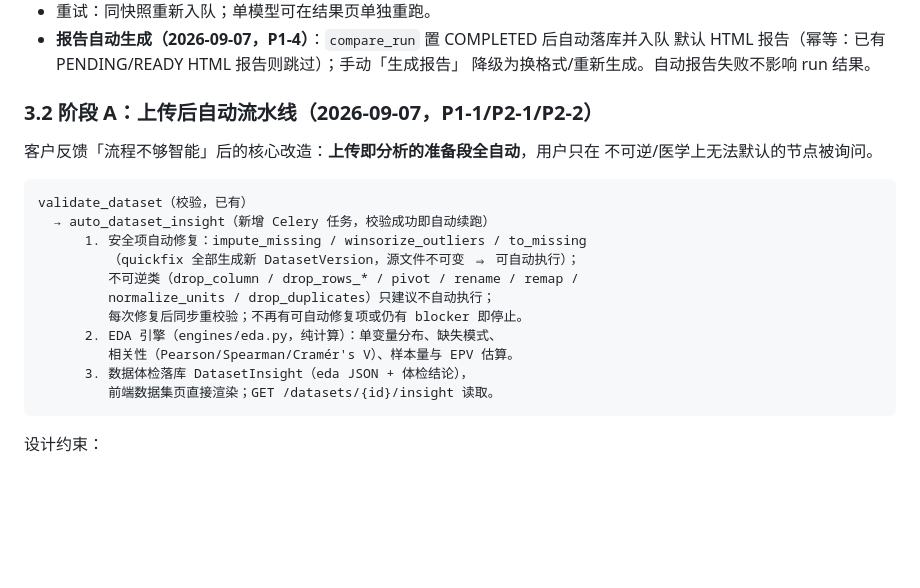
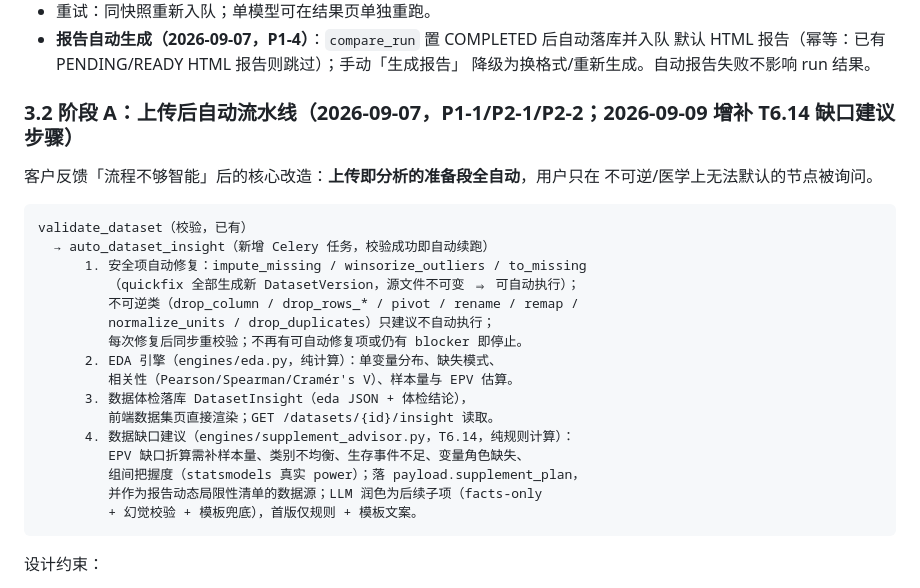
Before and after one commit to YSH2015Ryan/Clinical-Data-Analysis-Platform, a Markdown page: docs/08-Analysis-Workflow.md, the part around the change. Drawn GitHub-style; blank space fills up the shorter version.

````diff
--- a/docs/08-Analysis-Workflow.md
+++ b/docs/08-Analysis-Workflow.md
@@ -95,7 +95,7 @@ stateDiagram-v2
   默认 HTML 报告（幂等：已有 PENDING/READY HTML 报告则跳过）；手动「生成报告」
   降级为换格式/重新生成。自动报告失败不影响 run 结果。
 
-### 3.2 阶段 A：上传后自动流水线（2026-09-07，P1-1/P2-1/P2-2）
+### 3.2 阶段 A：上传后自动流水线（2026-09-07，P1-1/P2-1/P2-2；2026-09-09 增补 T6.14 缺口建议步骤）
 
 客户反馈「流程不够智能」后的核心改造：**上传即分析的准备段全自动**，用户只在
 不可逆/医学上无法默认的节点被询问。
@@ -112,6 +112,11 @@ validate_dataset（校验，已有）
          相关性（Pearson/Spearman/Cramér's V）、样本量与 EPV 估算。
       3. 数据体检落库 DatasetInsight（eda JSON + 体检结论），
          前端数据集页直接渲染；GET /datasets/{id}/insight 读取。
+      4. 数据缺口建议（engines/supplement_advisor.py，T6.14，纯规则计算）：
+         EPV 缺口折算需补样本量、类别不均衡、生存事件不足、变量角色缺失、
+         组间把握度（statsmodels 真实 power）；落 payload.supplement_plan，
+         并作为报告动态局限性清单的数据源；LLM 润色为后续子项（facts-only
+         + 幻觉校验 + 模板兜底），首版仅规则 + 模板文案。
 ```
 
 设计约束：
````
Also changed, not shown: docs/14-API-Specification.md (+1 -0 lines), tasks/phase6_customer_feedback_roadmap.md (+5 -0 lines).
